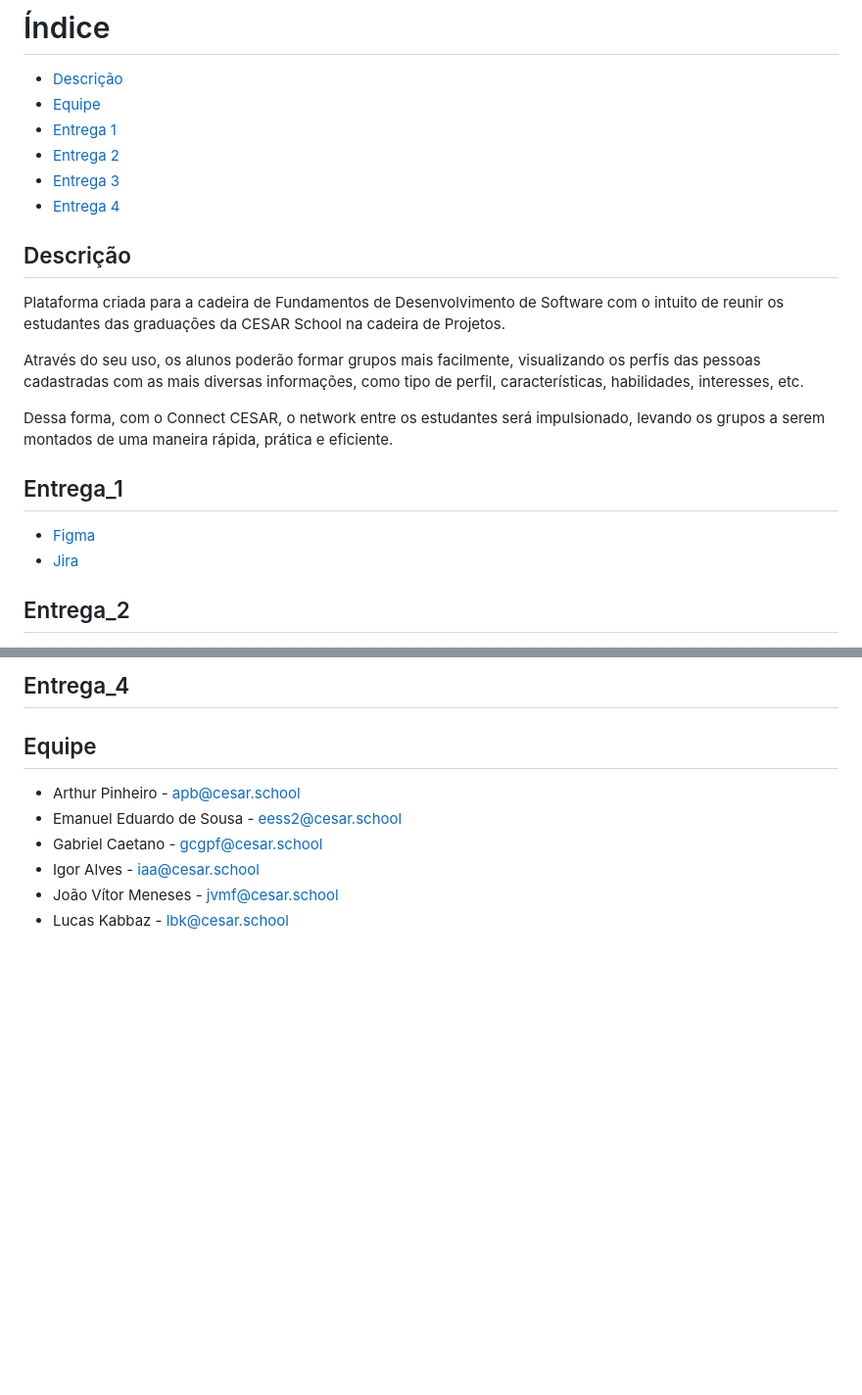
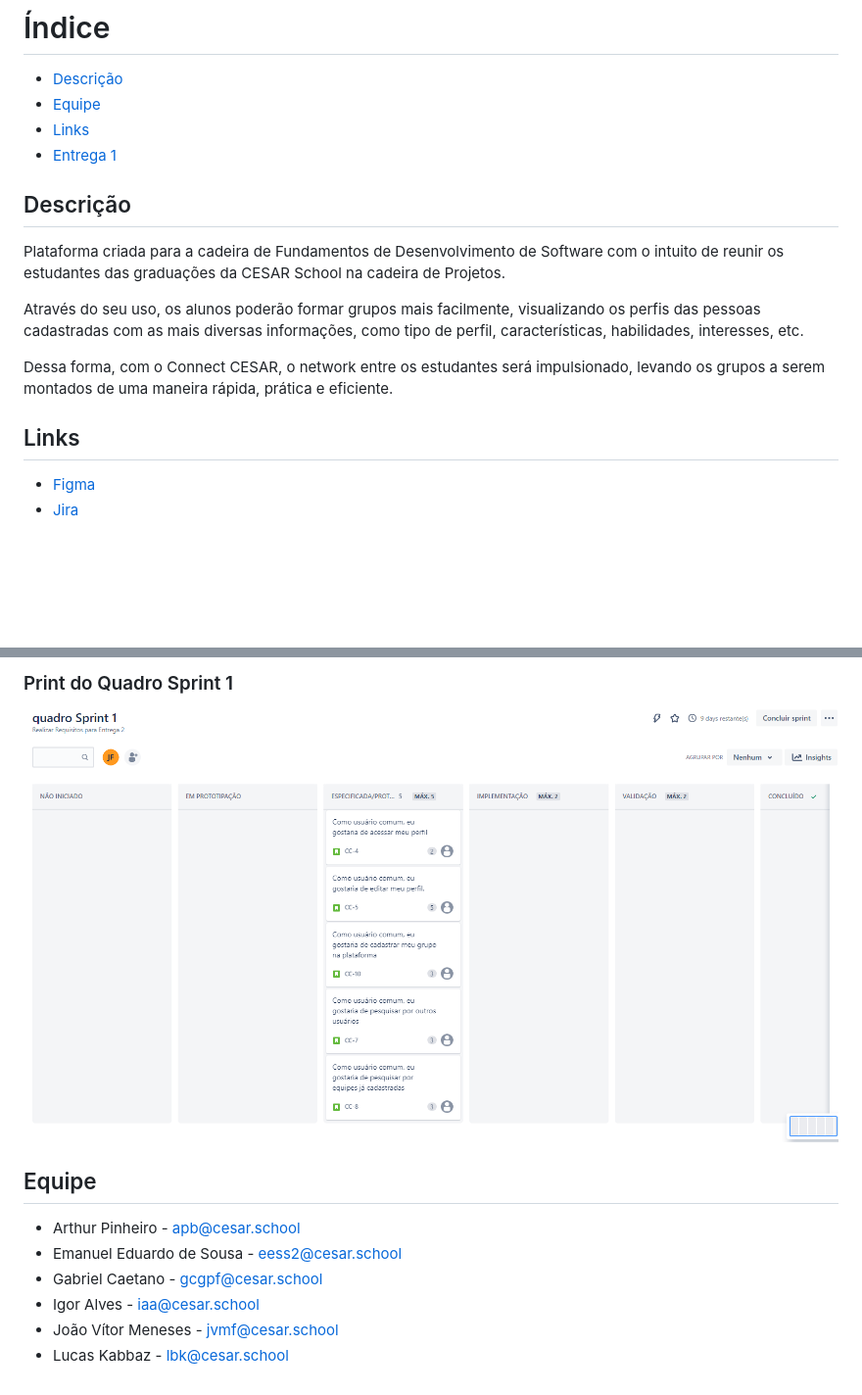
Before and after one commit to caetrias/connectcesar, a Markdown page: README.md, 2 parts joined by grey strips. Shown: that part at 98% size. Drawn GitHub-style; pictures changed too: quadro_sprint1.png (added); blank space fills up the shorter version.

Commit message:
alterações readme entrega 1

```diff
--- a/README.md
+++ b/README.md
@@ -7,10 +7,8 @@
 # Índice
 * [Descrição](#descrição)
 * [Equipe](#equipe)
+* [Links](#links)
 * [Entrega 1](#entrega_1)
-* [Entrega 2](#entrega_2)
-* [Entrega 3](#entrega_3)
-* [Entrega 4](#entrega_4)
 
 ## Descrição
 Plataforma criada para a cadeira de Fundamentos de Desenvolvimento de Software com o intuito de reunir os estudantes das graduações da CESAR School na cadeira de Projetos.
@@ -19,9 +17,8 @@ Através do seu uso, os alunos poderão formar grupos mais facilmente, visualiza
 
 Dessa forma, com o Connect CESAR, o network entre os estudantes será impulsionado, levando os grupos a serem montados de uma maneira rápida, prática e eficiente.
 
-## Entrega_1
+## Links
 * <a href="https://www.figma.com/file/UyXPbIk4jsHQoTUXDffQGl/Connect-CESAR?type=design&node-id=516%3A91&mode=design&t=HFYYJSwDUDUiuZqm-1" target="_blank" rel="noopener noreferrer">Figma</a>
 * <a href="https://connectcesar.atlassian.net/jira/software/projects/CC/boards/1/" target="_blank" rel="noopener noreferrer">Jira</a>
 
-## Entrega_2
 
@@ -29,5 +30,11 @@ Dessa forma, com o Connect CESAR, o network entre os estudantes será impulsiona
 
-## Entrega_4
+<h3 align="left">Print do Quadro Sprint 1</h3>
+<p align="left">
+  <img width="1000" display=inline-block src=quadro_sprint1.png>
+
+
+
+
 
 ## Equipe
 * Arthur Pinheiro - apb@cesar.school
```
Also changed, not shown: other parts of README.md (+5 -1 lines), backlog.png (added).
